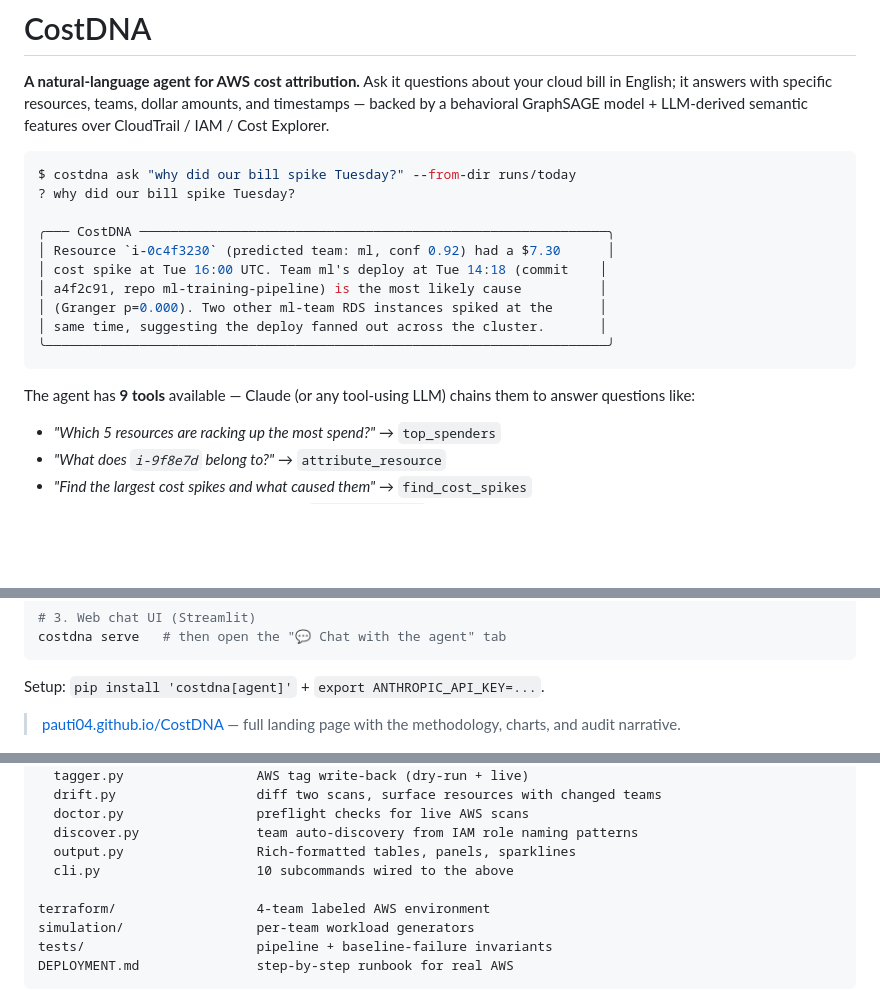
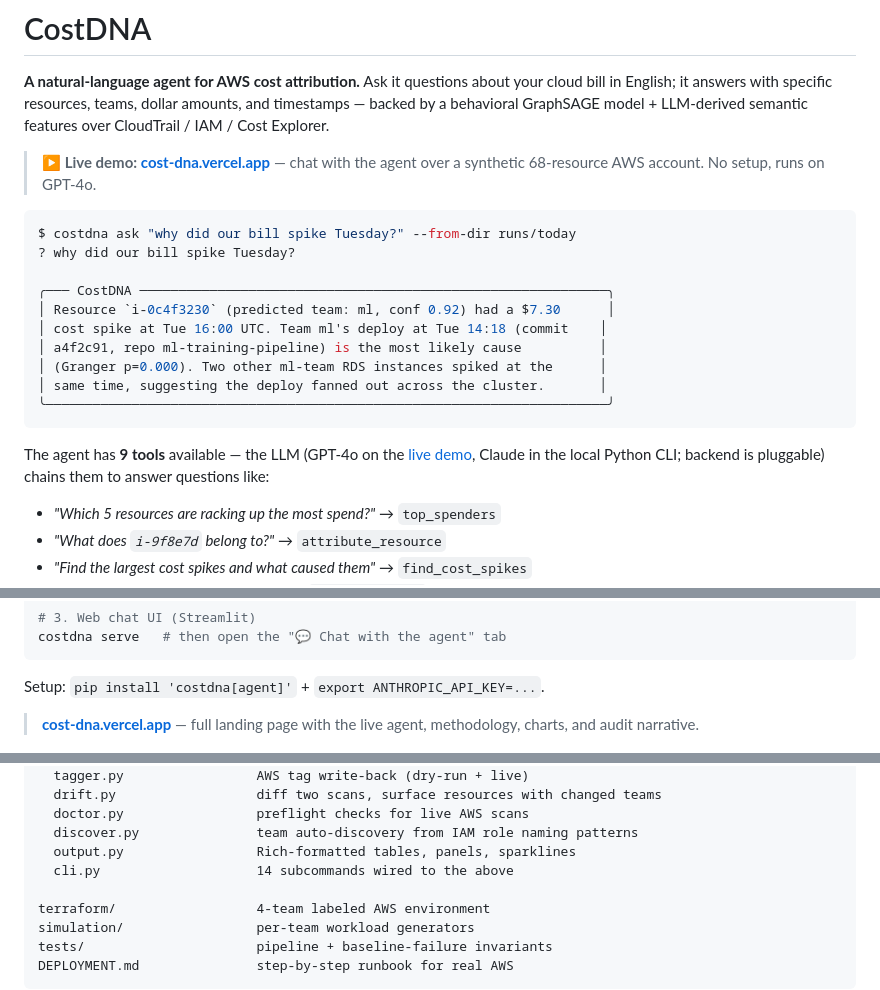
Before and after one commit to pauti04/CostDNA, a Markdown page: README.md, 3 parts joined by grey strips. GitHub-like rendering; blank space fills up the shorter version.

Commit message:
README: live demo callout, LLM-backend note, fix command count
- Add prominent live-demo link (cost-dna.vercel.app) at top
- Reflect that the web agent runs GPT-4o while CLI uses the LLM
- Update stale "10 subcommands" -> 14

````diff
--- a/README.md
+++ b/README.md
@@ -1,6 +1,8 @@
 # CostDNA
 
 **A natural-language agent for AWS cost attribution.** Ask it questions about your cloud bill in English; it answers with specific resources, teams, dollar amounts, and timestamps — backed by a behavioral GraphSAGE model + LLM-derived semantic features over CloudTrail / IAM / Cost Explorer.
+
+> **▶ Live demo: [cost-dna.vercel.app](https://cost-dna.vercel.app)** — chat with the agent over a synthetic 68-resource AWS account. No setup, runs on GPT-4o.
 
 ```bash
 $ costdna ask "why did our bill spike Tuesday?" --from-dir runs/today
@@ -15,7 +17,7 @@ $ costdna ask "why did our bill spike Tuesday?" --from-dir runs/today
 ╰────────────────────────────────────────────────────────────────────────╯
 ```
 
-The agent has **9 tools** available — Claude (or any tool-using LLM) chains them to answer questions like:
+The agent has **9 tools** available — the LLM (GPT-4o on the [live demo](https://cost-dna.vercel.app), Claude in the local Python CLI; backend is pluggable) chains them to answer questions like:
 
 - *"Which 5 resources are racking up the most spend?"* → `top_spenders`
 - *"What does `i-9f8e7d` belong to?"* → `attribute_resource`
@@ -42,7 +44,7 @@ costdna serve   # then open the "💬 Chat with the agent" tab
 
 Setup: `pip install 'costdna[agent]'` + `export ANTHROPIC_API_KEY=...`.
 
-> [pauti04.github.io/CostDNA](https://pauti04.github.io/CostDNA/) — full landing page with the methodology, charts, and audit narrative.
+> **[cost-dna.vercel.app](https://cost-dna.vercel.app)** — full landing page with the live agent, methodology, charts, and audit narrative.
 
 ![GraphSAGE embedding — 4 teams + unowned cluster, automatically separated](docs/images/umap-synthetic.png)
 
@@ -347,7 +349,7 @@ src/costdna/
   doctor.py                 preflight checks for live AWS scans
   discover.py               team auto-discovery from IAM role naming patterns
   output.py                 Rich-formatted tables, panels, sparklines
-  cli.py                    10 subcommands wired to the above
+  cli.py                    14 subcommands wired to the above
 
 terraform/                  4-team labeled AWS environment
 simulation/                 per-team workload generators
````
